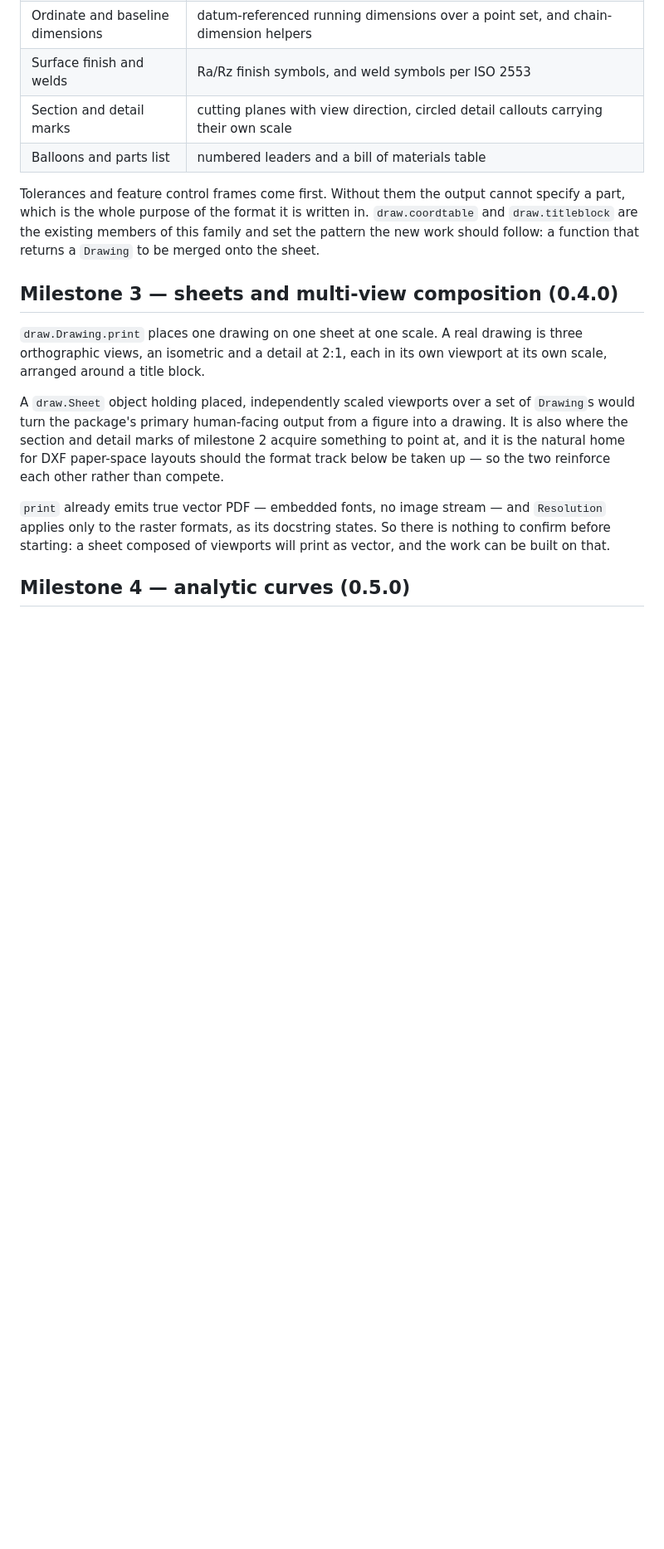
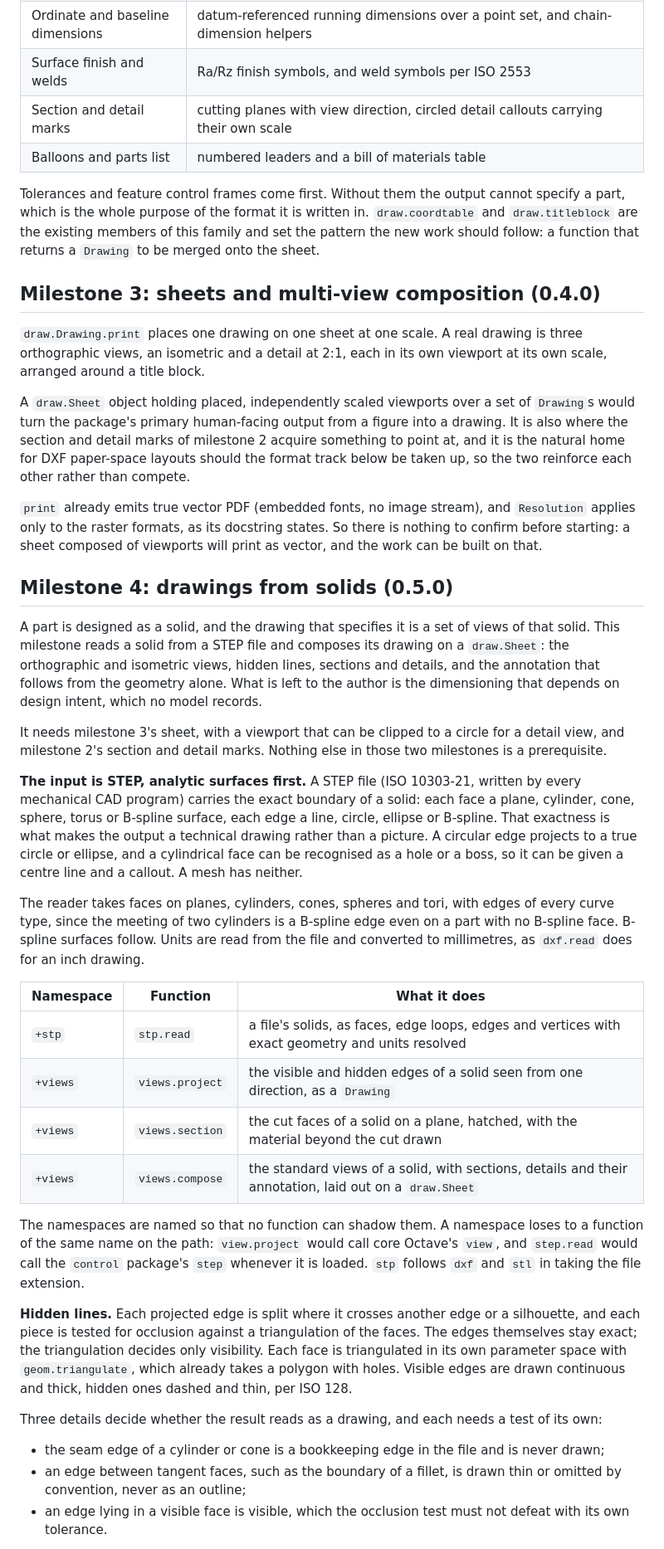
Before and after one commit to pr0m1th3as/drafting, a Markdown page: ROADMAP.md, the part around one of its changes. Shown at 83% size. Rendered like a GitHub page; blank space fills up the shorter version.

```diff
--- a/ROADMAP.md
+++ b/ROADMAP.md
@@ -127,7 +129,7 @@ in. `draw.coordtable` and `draw.titleblock` are the existing members of this
 family and set the pattern the new work should follow: a function that returns
 a `Drawing` to be merged onto the sheet.
 
-## Milestone 3 — sheets and multi-view composition (0.4.0)
+## Milestone 3: sheets and multi-view composition (0.4.0)
 
 `draw.Drawing.print` places one drawing on one sheet at one scale. A real
 drawing is three orthographic views, an isometric and a detail at 2:1, each in
@@ -137,12 +139,68 @@ A `draw.Sheet` object holding placed, independently scaled viewports over a set
 of `Drawing`s would turn the package's primary human-facing output from a
 figure into a drawing. It is also where the section and detail marks of
 milestone 2 acquire something to point at, and it is the natural home for DXF
-paper-space layouts should the format track below be taken up — so the two
+paper-space layouts should the format track below be taken up, so the two
 reinforce each other rather than compete.
 
-`print` already emits true vector PDF — embedded fonts, no image stream — and
+`print` already emits true vector PDF (embedded fonts, no image stream), and
 `Resolution` applies only to the raster formats, as its docstring states. So
 there is nothing to confirm before starting: a sheet composed of viewports will
 print as vector, and the work can be built on that.
 
-## Milestone 4 — analytic curves (0.5.0)
+## Milestone 4: drawings from solids (0.5.0)
+
+A part is designed as a solid, and the drawing that specifies it is a set of
+views of that solid. This milestone reads a solid from a STEP file and composes
+its drawing on a `draw.Sheet`: the orthographic and isometric views, hidden
+lines, sections and details, and the annotation that follows from the geometry
+alone. What is left to the author is the dimensioning that depends on design
+intent, which no model records.
+
+It needs milestone 3's sheet, with a viewport that can be clipped to a circle
+for a detail view, and milestone 2's section and detail marks. Nothing else in
+those two milestones is a prerequisite.
+
+**The input is STEP, analytic surfaces first.** A STEP file (ISO 10303-21,
+written by every mechanical CAD program) carries the exact boundary of a solid:
+each face a plane, cylinder, cone, sphere, torus or B-spline surface, each edge
+a line, circle, ellipse or B-spline. That exactness is what makes the output a
+technical drawing rather than a picture. A circular edge projects to a true
+circle or ellipse, and a cylindrical face can be recognised as a hole or a
+boss, so it can be given a centre line and a callout. A mesh has neither.
+
+The reader takes faces on planes, cylinders, cones, spheres and tori, with
+edges of every curve type, since the meeting of two cylinders is a B-spline
+edge even on a part with no B-spline face. B-spline surfaces follow. Units are
+read from the file and converted to millimetres, as `dxf.read` does for an inch
+drawing.
+
+| Namespace | Function | What it does |
+|---|---|---|
+| `+stp` | `stp.read` | a file's solids, as faces, edge loops, edges and vertices with exact geometry and units resolved |
+| `+views` | `views.project` | the visible and hidden edges of a solid seen from one direction, as a `Drawing` |
+| `+views` | `views.section` | the cut faces of a solid on a plane, hatched, with the material beyond the cut drawn |
+| `+views` | `views.compose` | the standard views of a solid, with sections, details and their annotation, laid out on a `draw.Sheet` |
+
+The namespaces are named so that no function can shadow them. A namespace
+loses to a function of the same name on the path: `view.project` would call
+core Octave's `view`, and `step.read` would call the `control` package's
+`step` whenever it is loaded. `stp` follows `dxf` and `stl` in taking the file
+extension.
+
+**Hidden lines.** Each projected edge is split where it crosses another edge or
+a silhouette, and each piece is tested for occlusion against a triangulation of
+the faces. The edges themselves stay exact; the triangulation decides only
+visibility. Each face is triangulated in its own parameter space with
+`geom.triangulate`, which already takes a polygon with holes. Visible edges are
+drawn continuous and thick, hidden ones dashed and thin, per ISO 128.
+
+Three details decide whether the result reads as a drawing, and each needs a
+test of its own:
+
+- the seam edge of a cylinder or cone is a bookkeeping edge in the file and is
+  never drawn;
+- an edge between tangent faces, such as the boundary of a fillet, is drawn
+  thin or omitted by convention, never as an outline;
+- an edge lying in a visible face is visible, which the occlusion test must not
+  defeat with its own tolerance.
+
```
Also changed, not shown: other parts of ROADMAP.md (+74 -42 lines), README.md (+14 -14 lines).
